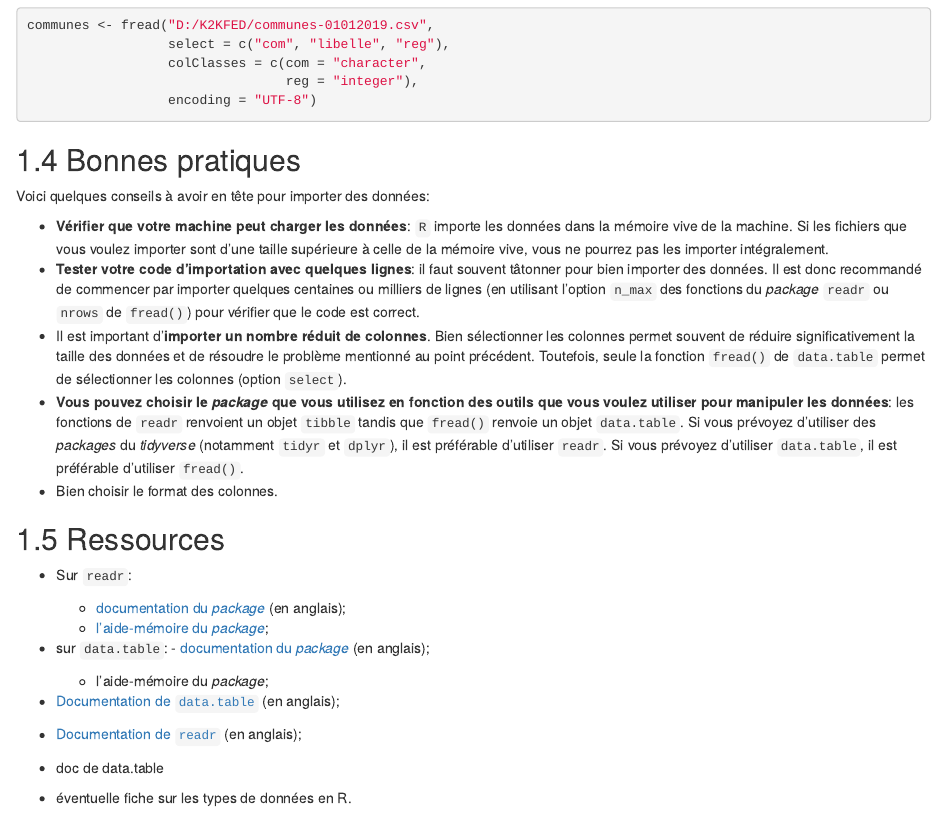
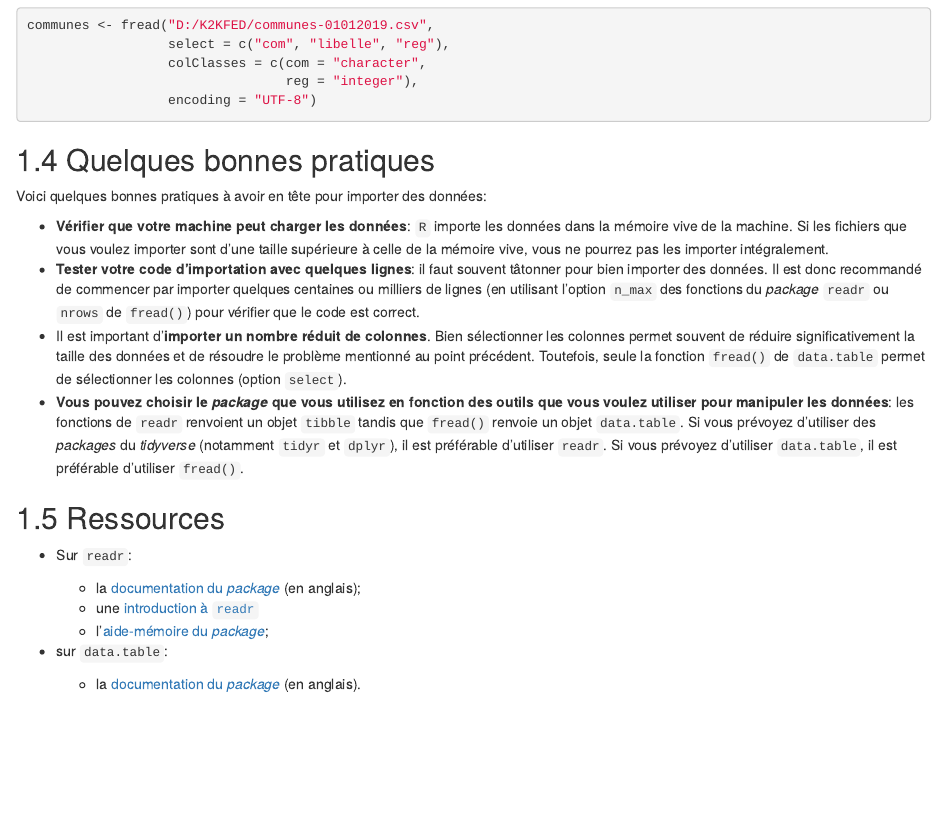
Before and after one commit to InseeFrLab/utilitR, an R Markdown document (03-import_fichiers_plats.Rmd): the page in a window 1100 px wide, from 4460 px down. Rendered offline with R 4.5, knitr and Pandoc, with nearby package versions; drawn as R Markdown's standard HTML page in place of the format the file asks for.

Commit message:
Dernières modifs

````diff
--- a/03-import_fichiers_plats.Rmd
+++ b/03-import_fichiers_plats.Rmd
@@ -168,29 +168,22 @@ communes <- fread("D:/K2KFED/communes-01012019.csv",
 ```
 
 
-## Bonnes pratiques
+## Quelques bonnes pratiques
 
-Voici quelques conseils à avoir en tête pour importer des données:
+Voici quelques bonnes pratiques à avoir en tête pour importer des données:
 
 * **Vérifier que votre machine peut charger les données**: `R` importe les données dans la mémoire vive de la machine. Si les fichiers que vous voulez importer sont d'une taille supérieure à celle de la mémoire vive, vous ne pourrez pas les importer intégralement.
 * **Tester votre code d'importation avec quelques lignes**: il faut souvent tâtonner pour bien importer des données. Il est donc recommandé de commencer par importer quelques centaines ou milliers de lignes (en utilisant l'option `n_max` des fonctions du *package* `readr` ou `nrows` de `fread()`) pour vérifier que le code est correct.
 * Il est important d'**importer un nombre réduit de colonnes**. Bien sélectionner les colonnes permet souvent de réduire significativement la taille des données et de résoudre le problème mentionné au point précédent. Toutefois, seule la fonction `fread()` de `data.table` permet de sélectionner les colonnes (option `select`).
 * **Vous pouvez choisir le *package* que vous utilisez en fonction des outils que vous voulez utiliser pour manipuler les données**: les fonctions de `readr` renvoient un objet `tibble` tandis que `fread()` renvoie un objet `data.table`. Si vous prévoyez d'utiliser des *packages* du *tidyverse* (notamment `tidyr` et `dplyr`), il est préférable d'utiliser `readr`. Si vous prévoyez d'utiliser `data.table`, il est préférable d'utiliser `fread()`.
-* Bien choisir le format des colonnes.
 
 ## Ressources
 
 * Sur `readr`:
 
-    - [documentation du *package*](https://www.rdocumentation.org/packages/readr) (en anglais);
-    - [l'aide-mémoire du *package*](https://rawgit.com/rstudio/cheatsheets/master/data-import.pdf);
+    - la [documentation du *package*](https://www.rdocumentation.org/packages/readr) (en anglais);
+    - une [introduction à `readr`](https://cran.r-project.org/web/packages/readr/vignettes/readr.html)
+    - l'[aide-mémoire du *package*](https://rawgit.com/rstudio/cheatsheets/master/data-import.pdf);
 
 * sur `data.table`:
-        - [documentation du *package*](https://www.rdocumentation.org/packages/readr) (en anglais);
-    - l'aide-mémoire du *package*;
-
-
-* [Documentation de `data.table`](https://www.rdocumentation.org/packages/data.table) (en anglais);
-* [Documentation de `readr`](https://www.rdocumentation.org/packages/readr) (en anglais);
-* doc de data.table
-* éventuelle fiche sur les types de données en R.
+    - la [documentation du *package*](https://www.rdocumentation.org/packages/data.table) (en anglais).
````
Also changed, not shown: 03-import_fichiers_plats.Rmd (6 more changed lines).
